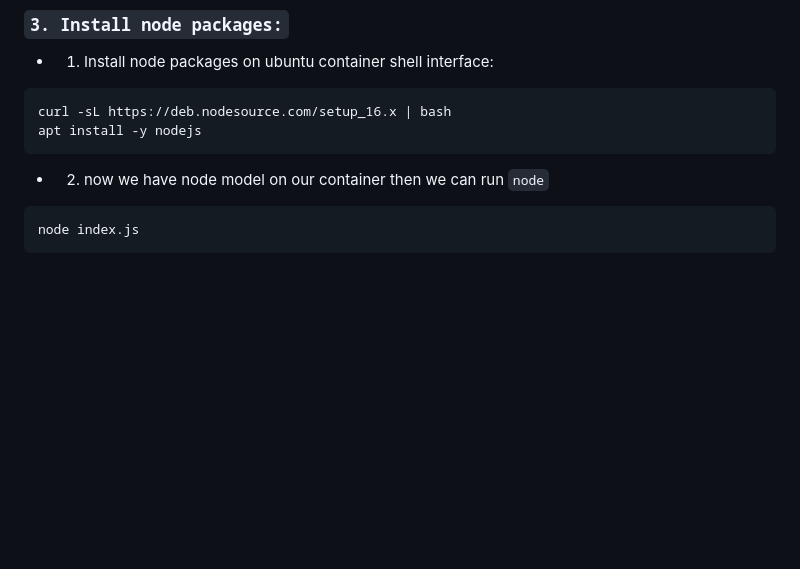
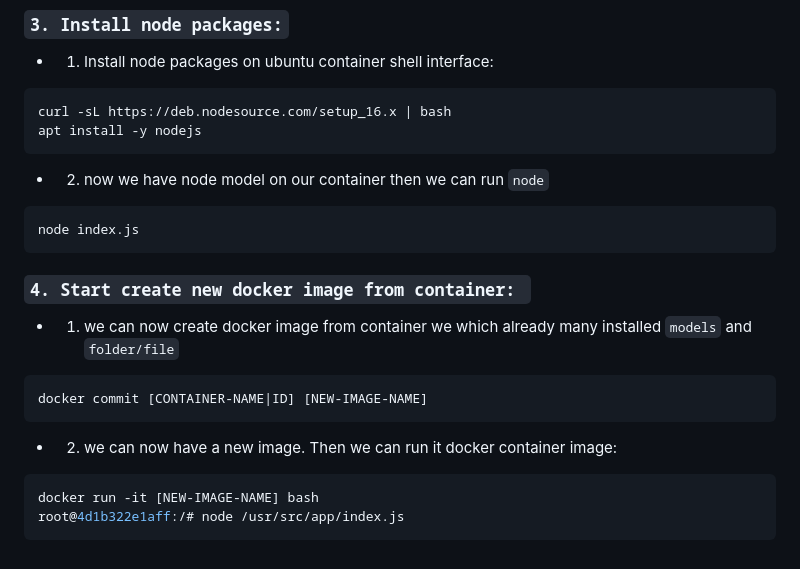
Before and after one commit to TuanDao-0110/container, a Markdown page: README.md, the part around the change. GitHub-like rendering; blank space fills up the shorter version.

Commit message:
update new container

````diff
--- a/README.md
+++ b/README.md
@@ -121,3 +121,20 @@ apt install -y nodejs
 ```bash
 node index.js
 ```
+
+
+### `4. Start create new docker image from container: `
+
+- 1. we can now create docker image from container we which already many installed `models` and `folder/file`
+
+
+```bash
+docker commit [CONTAINER-NAME|ID] [NEW-IMAGE-NAME]
+```
+
+- 2. we can now have a new image. Then we can run it docker container image:
+
+```bash
+docker run -it [NEW-IMAGE-NAME] bash
+root@4d1b322e1aff:/# node /usr/src/app/index.js
+```
````
